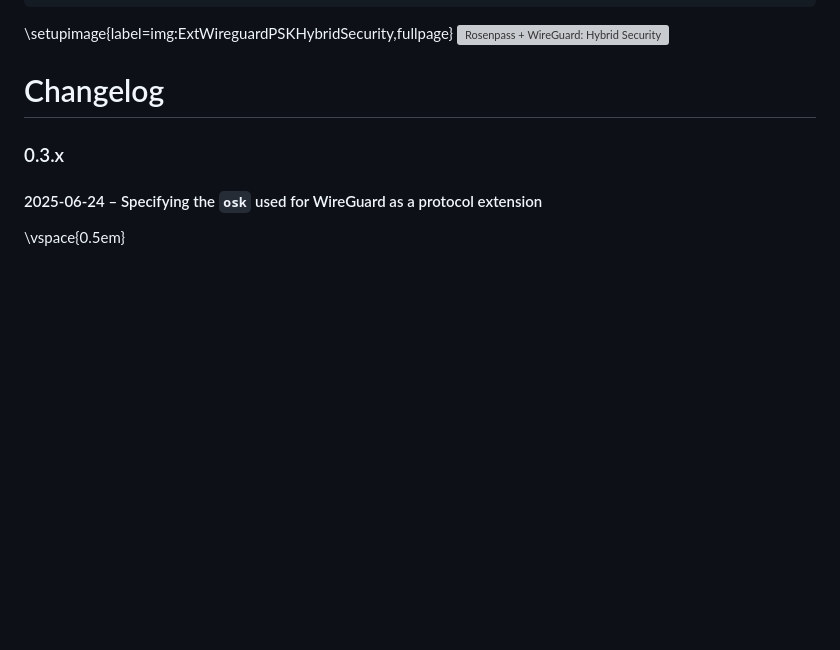
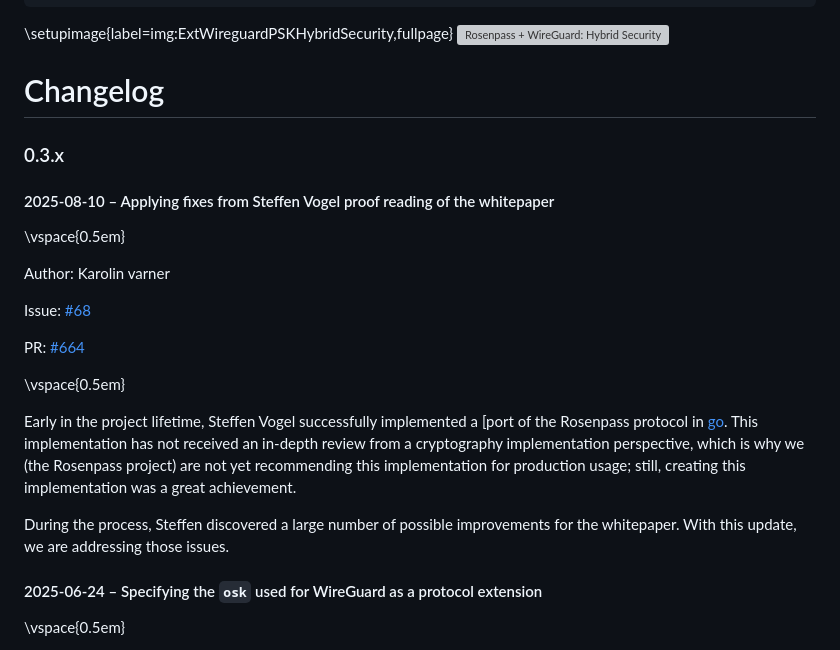
Before and after one commit to rosenpass/rosenpass, a Markdown page: papers/whitepaper.md, the part around the change. Drawn GitHub-style; blank space fills up the shorter version; grey boxes are pictures that could not be loaded.

Commit message:
chore(whitepaper): Stub for steffen vogel changelog entry

```diff
--- a/papers/whitepaper.md
+++ b/papers/whitepaper.md
@@ -658,6 +658,24 @@ fn on_key_timeout() {
 
 ### 0.3.x
 
+#### 2025-08-10 – Applying fixes from Steffen Vogel proof reading of the whitepaper
+
+\vspace{0.5em}
+
+Author: Karolin varner
+
+Issue: [#68](https://github.com/rosenpass/rosenpass/issues/68)
+
+PR: [#664](https://github.com/rosenpass/rosenpass/)
+
+\vspace{0.5em}
+
+Early in the project lifetime, Steffen Vogel successfully implemented a [port of the Rosenpass protocol in [go](https://github.com/cunicu/go-rosenpass).
+This implementation has not received an in-depth review from a cryptography implementation perspective, which is why we (the Rosenpass project) are not yet recommending this implementation for production usage;
+still, creating this implementation was a great achievement.
+
+During the process, Steffen discovered a large number of possible improvements for the whitepaper. With this update, we are addressing those issues.
+
 #### 2025-06-24 – Specifying the `osk` used for WireGuard as a protocol extension
 
 \vspace{0.5em}
```
